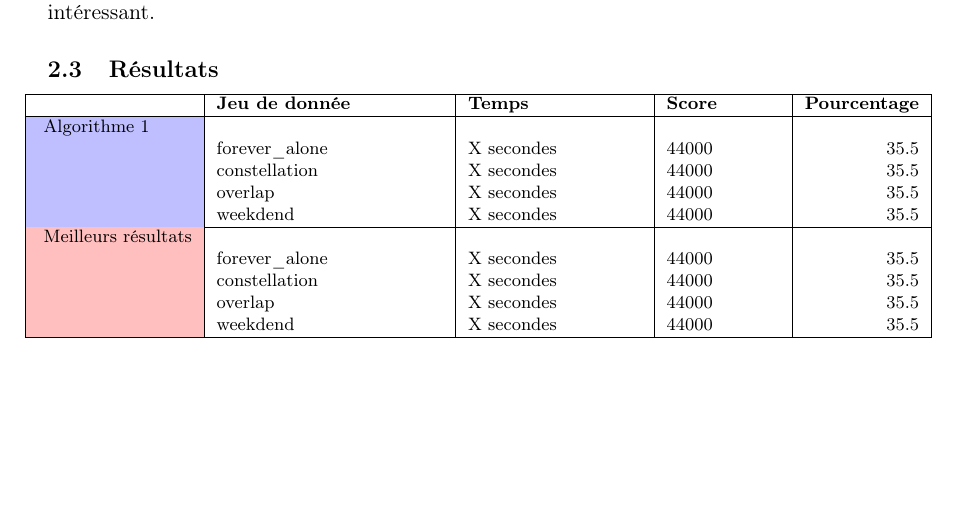
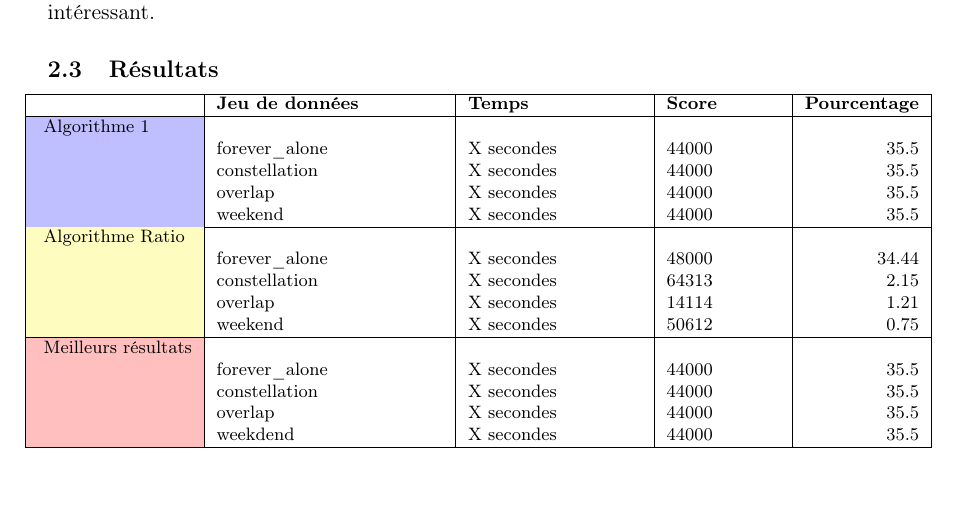
Before and after one commit to Miaxos/google-hashcode, a LaTeX document (Rapport/rapport.tex): part of page 3 of 3, cut so that both start at the same text. Compiled offline with pdfLaTeX.

Commit message:
Ajout résultat tableau rapport

```diff
--- a/Rapport/rapport.tex
+++ b/Rapport/rapport.tex
@@ -94,14 +94,20 @@
 		\footnotesize
 		\hspace*{-1cm}\noindent\begin{tabularx}{16cm}{|l|p{4cm}|X|p{2cm}|r|}
 			\hline
-			 & \textbf{Jeu de donnée} & \textbf{Temps} & \textbf{Score} & \textbf{Pourcentage} \\
+			 & \textbf{Jeu de données} & \textbf{Temps} & \textbf{Score} & \textbf{Pourcentage} \\
 			\hline
 		    \cellcolor{blue!25} Algorithme 1 & & & & \\
 		    \cellcolor{blue!25} & forever\_alone & X secondes & 44000 & 35.5 \\
 		    \cellcolor{blue!25} & constellation & X secondes & 44000 & 35.5 \\
 		    \cellcolor{blue!25} & overlap & X secondes & 44000 & 35.5 \\
-		    \cellcolor{blue!25} & weekdend & X secondes & 44000 & 35.5 \\
+		    \cellcolor{blue!25} & weekend & X secondes & 44000 & 35.5 \\
 		    \hline
+				\cellcolor{yellow!25} Algorithme Ratio & & & & \\
+		    \cellcolor{yellow!25} & forever\_alone & X secondes & 48000 & 34.44 \\
+		    \cellcolor{yellow!25} & constellation & X secondes & 64313 & 2.15 \\
+		    \cellcolor{yellow!25} & overlap & X secondes & 14114 & 1.21 \\
+		    \cellcolor{yellow!25} & weekend & X secondes & 50612 & 0.75 \\
+				\hline
 		    \cellcolor{red!25} Meilleurs résultats & & & & \\
 		    \cellcolor{red!25} & forever\_alone & X secondes & 44000 & 35.5 \\
 		    \cellcolor{red!25} & constellation & X secondes & 44000 & 35.5 \\
```
Also changed, not shown: Rapport/rapport.pdf, 3 other files.
